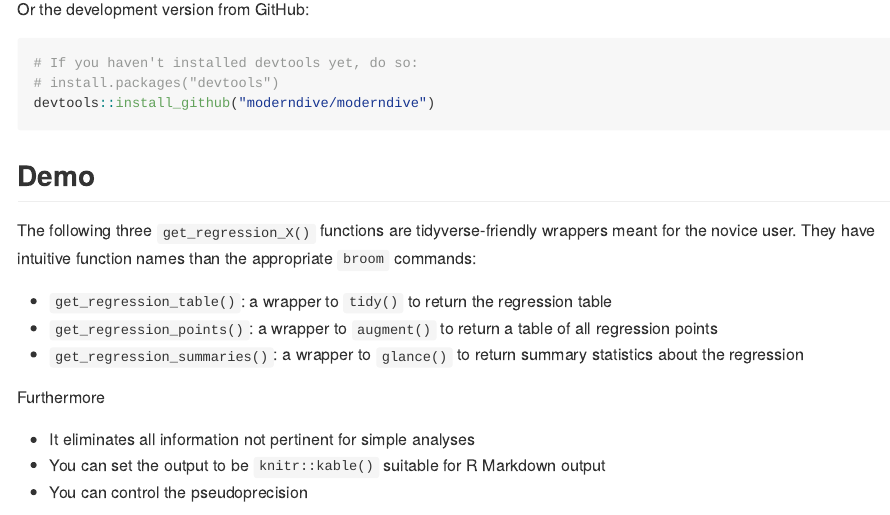
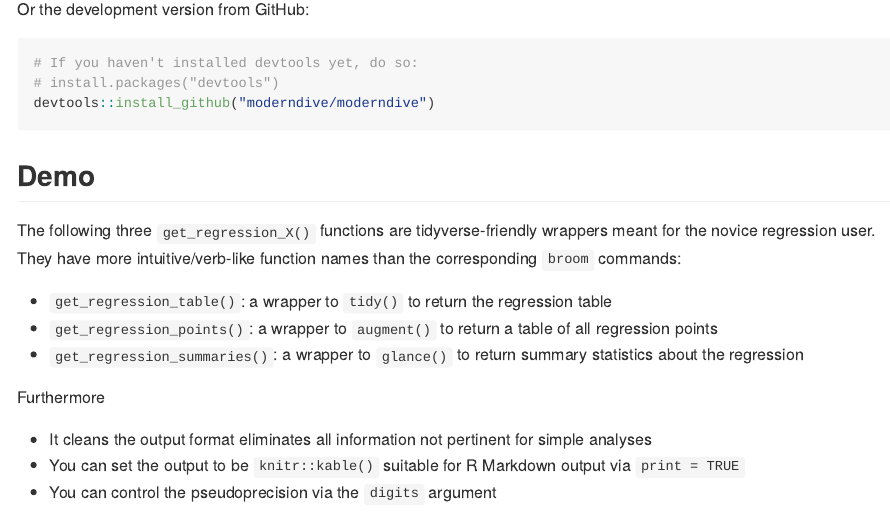
Before and after one commit to moderndive/moderndive, an R Markdown document (README.Rmd): the page in a window 1100 px wide, from 340 px down. The pictures show the output file README.md that the author committed with the source, drawn offline in the style of GitHub.

Commit message:
Done regression

````diff
--- a/README.Rmd
+++ b/README.Rmd
@@ -31,7 +31,7 @@ devtools::install_github("moderndive/moderndive")
 ## Demo
 
 The following three `get_regression_X()` functions are tidyverse-friendly wrappers meant for the novice
-user. They have intuitive function names than the appropriate `broom` commands:
+regression user. They have more intuitive/verb-like function names than the corresponding `broom` commands:
 
 * `get_regression_table()`: a wrapper to `tidy()` to return the regression table
 * `get_regression_points()`: a wrapper to `augment()` to return a table of all regression points
@@ -39,9 +39,9 @@ user. They have intuitive function names than the appropriate `broom` commands:
 
 Furthermore
 
-* It eliminates all information not pertinent for simple analyses
-* You can set the output to be `knitr::kable()` suitable for R Markdown output
-* You can control the pseudoprecision
+* It cleans the output format eliminates all information not pertinent for simple analyses
+* You can set the output to be `knitr::kable()` suitable for R Markdown output via `print = TRUE`
+* You can control the pseudoprecision via the `digits` argument
 
 
 ```{r, eval = FALSE}
````
Also changed, not shown: README.md.
